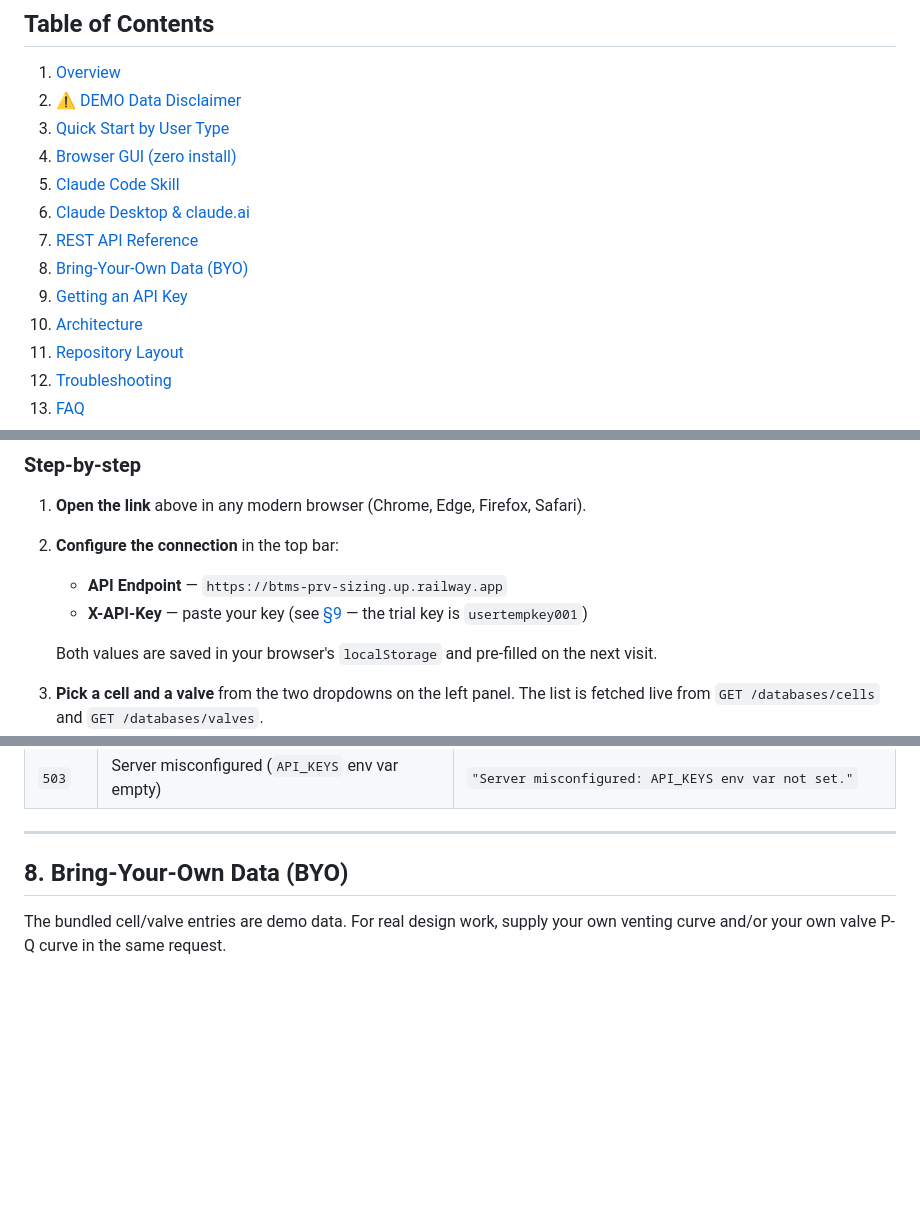
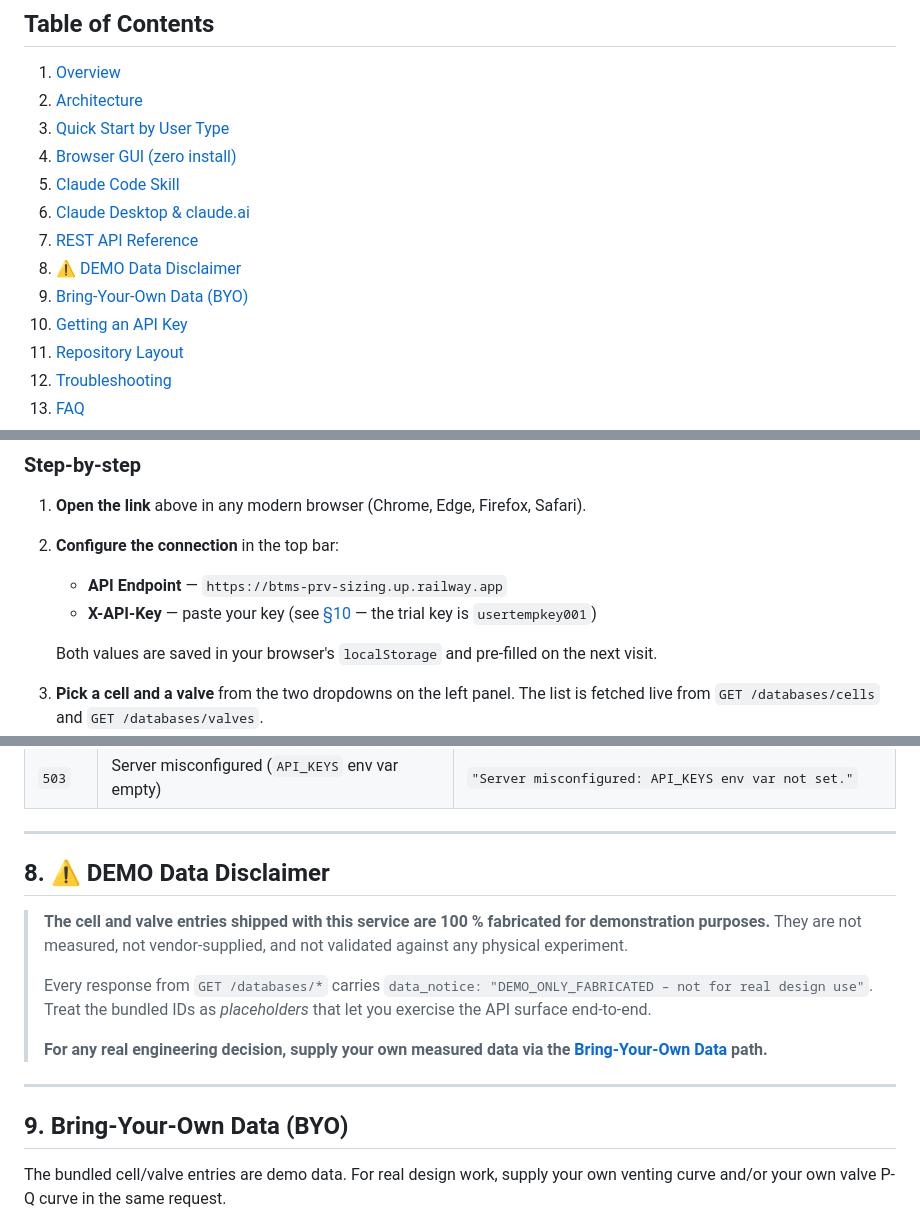
Before and after one commit to ThermalMaverick/btms-prv-sizing-skill, a Markdown page: README.md, 3 parts joined by grey strips. Drawn GitHub-style; blank space fills up the shorter version.

```diff
--- a/README.md
+++ b/README.md
@@ -34,15 +34,15 @@ valve pressure–flow curves. The same backend powers all three frontends.
 ## Table of Contents
 
 1. [Overview](#1-overview)
-2. [⚠️ DEMO Data Disclaimer](#2--demo-data-disclaimer)
+2. [Architecture](#2-architecture)
 3. [Quick Start by User Type](#3-quick-start-by-user-type)
 4. [Browser GUI (zero install)](#4-browser-gui-zero-install)
 5. [Claude Code Skill](#5-claude-code-skill)
 6. [Claude Desktop &amp; claude.ai](#6-claude-desktop--claudeai)
 7. [REST API Reference](#7-rest-api-reference)
-8. [Bring-Your-Own Data (BYO)](#8-bring-your-own-data-byo)
-9. [Getting an API Key](#9-getting-an-api-key)
-10. [Architecture](#10-architecture)
+8. [⚠️ DEMO Data Disclaimer](#8--demo-data-disclaimer)
+9. [Bring-Your-Own Data (BYO)](#9-bring-your-own-data-byo)
+10. [Getting an API Key](#10-getting-an-api-key)
 11. [Repository Layout](#11-repository-layout)
 12. [Troubleshooting](#12-troubleshooting)
 13. [FAQ](#13-faq)
@@ -135,7 +143,7 @@ in your browser.**
 1. **Open the link** above in any modern browser (Chrome, Edge, Firefox, Safari).
 2. **Configure the connection** in the top bar:
    - **API Endpoint** — `https://btms-prv-sizing.up.railway.app`
-   - **X-API-Key** — paste your key (see [§9](#9-getting-an-api-key) — the
+   - **X-API-Key** — paste your key (see [§10](#10-getting-an-api-key) — the
      trial key is `usertempkey001`)
 
    Both values are saved in your browser's `localStorage` and pre-filled on
@@ -448,7 +456,22 @@ Exceeded → `429 Too Many Requests` with `Retry-After: 60`. Override with the
 
 ---
 
-## 8. Bring-Your-Own Data (BYO)
+## 8. ⚠️ DEMO Data Disclaimer
+
+> **The cell and valve entries shipped with this service are 100 % fabricated
+> for demonstration purposes.** They are not measured, not vendor-supplied,
+> and not validated against any physical experiment.
+>
+> Every response from `GET /databases/*` carries `data_notice:
+> "DEMO_ONLY_FABRICATED – not for real design use"`. Treat the bundled IDs as
+> _placeholders_ that let you exercise the API surface end-to-end.
+>
+> **For any real engineering decision, supply your own measured data via the
+> [Bring-Your-Own Data](#9-bring-your-own-data-byo) path.**
+
+---
+
+## 9. Bring-Your-Own Data (BYO)
 
 The bundled cell/valve entries are demo data. For real design work, supply
 your own venting curve and/or your own valve P-Q curve in the same request.
```
Also changed, not shown: other parts of README.md (+24 -35 lines), README.zh-CN.md (+32 -29 lines).
